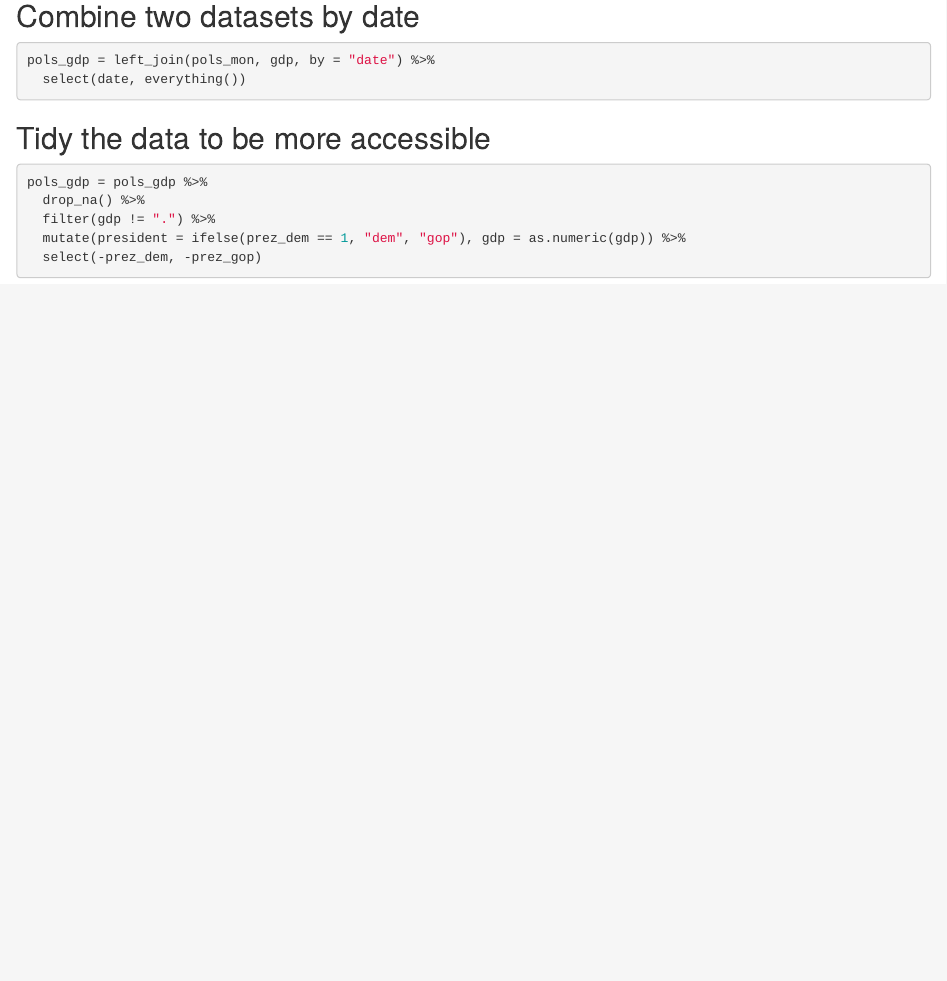
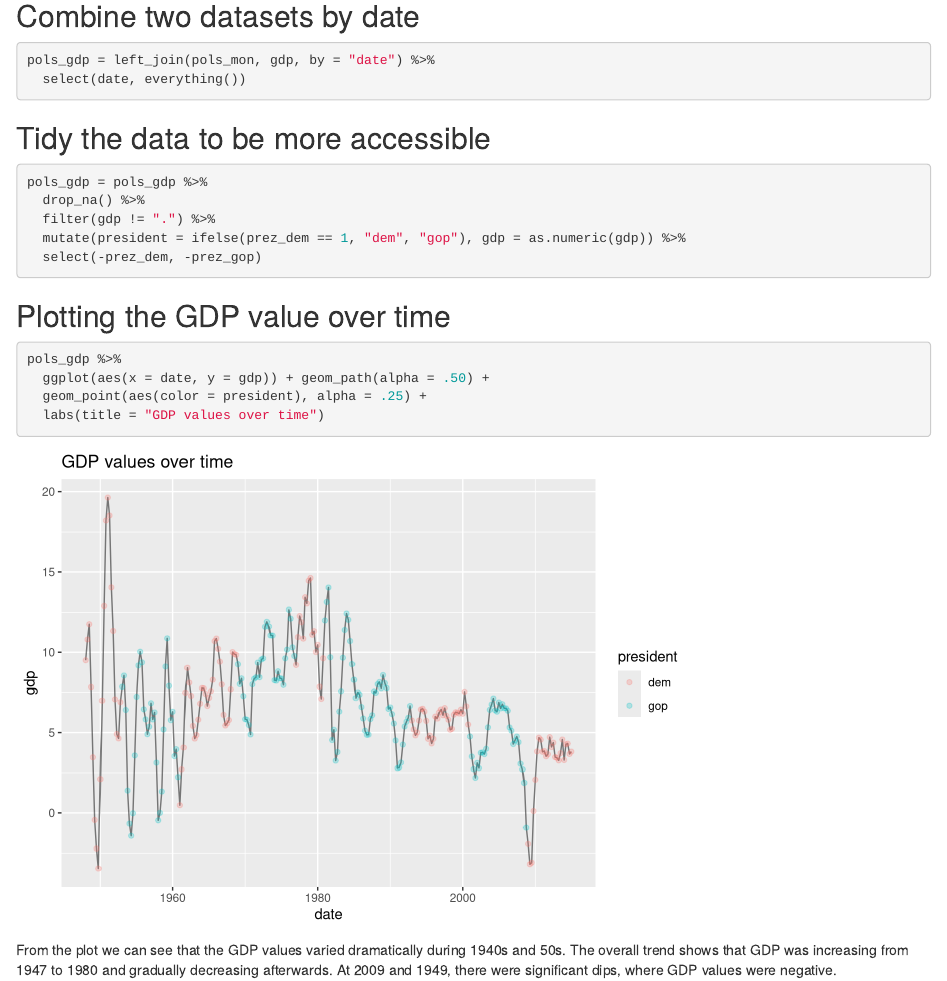
Before and after one commit to veronica574/p8105_hw4_p2, an R Markdown document (p8105_hw4_p2.Rmd): the page in a window 1100 px wide, from 770 px down. Rendered offline with R 4.5, knitr and Pandoc, with nearby package versions; column names are cleaned by a stand-in for the janitor package.

Commit message:
make the plot and comment

````diff
--- a/p8105_hw4_p2.Rmd
+++ b/p8105_hw4_p2.Rmd
@@ -43,3 +43,15 @@ pols_gdp = pols_gdp %>%
   mutate(president = ifelse(prez_dem == 1, "dem", "gop"), gdp = as.numeric(gdp)) %>%
   select(-prez_dem, -prez_gop)
 ```
+
+
+## Plotting the GDP value over time
+
+```{r}
+pols_gdp %>%
+  ggplot(aes(x = date, y = gdp)) + geom_path(alpha = .50) +
+  geom_point(aes(color = president), alpha = .25) +
+  labs(title = "GDP values over time")
+```
+
+From the plot we can see that the GDP values varied dramatically during 1940s and 50s. The overall trend shows that GDP was increasing from 1947 to 1980 and gradually decreasing afterwards. At 2009 and 1949, there were significant dips, where GDP values were negative.
````
Also changed, not shown: p8105_hw4_p2.html.
